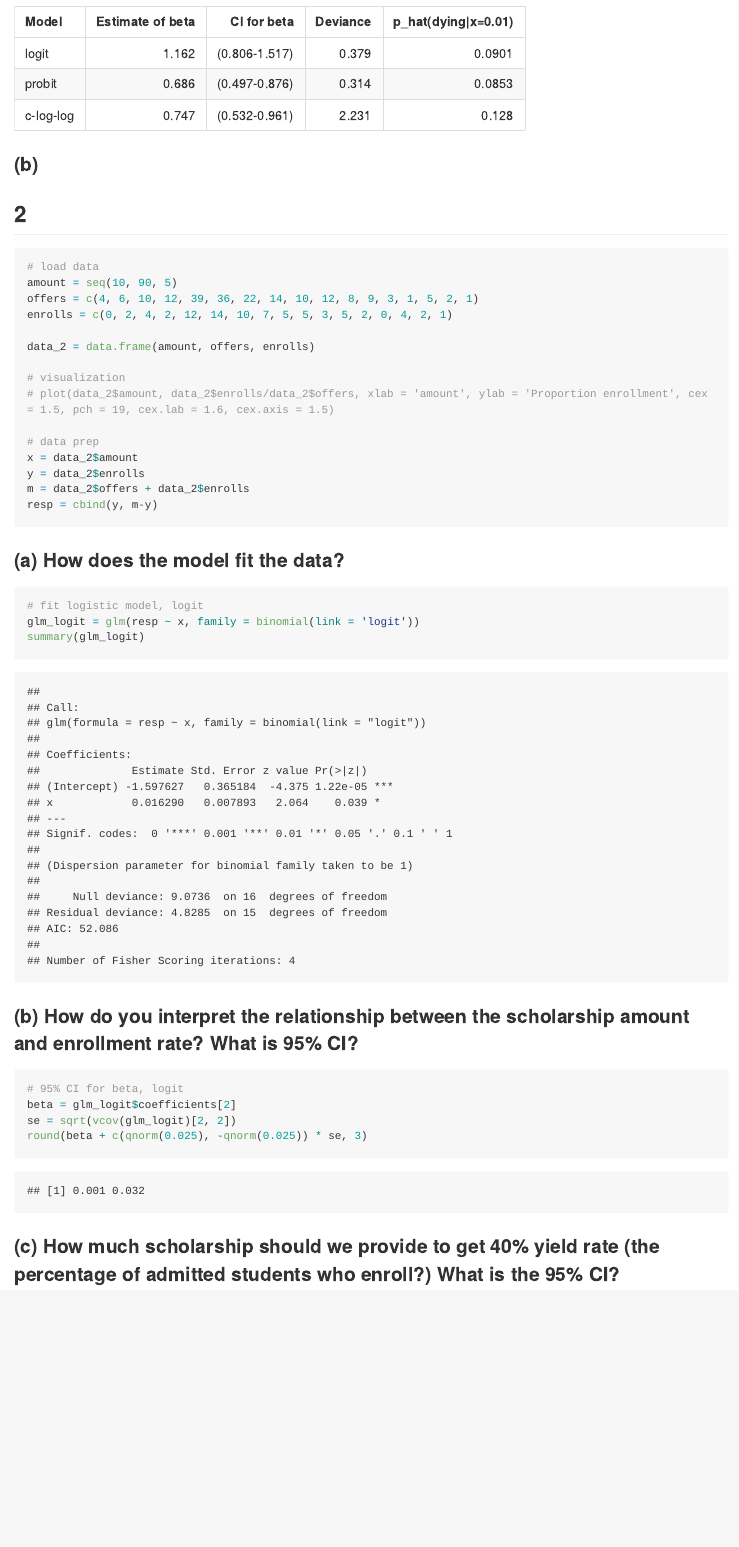
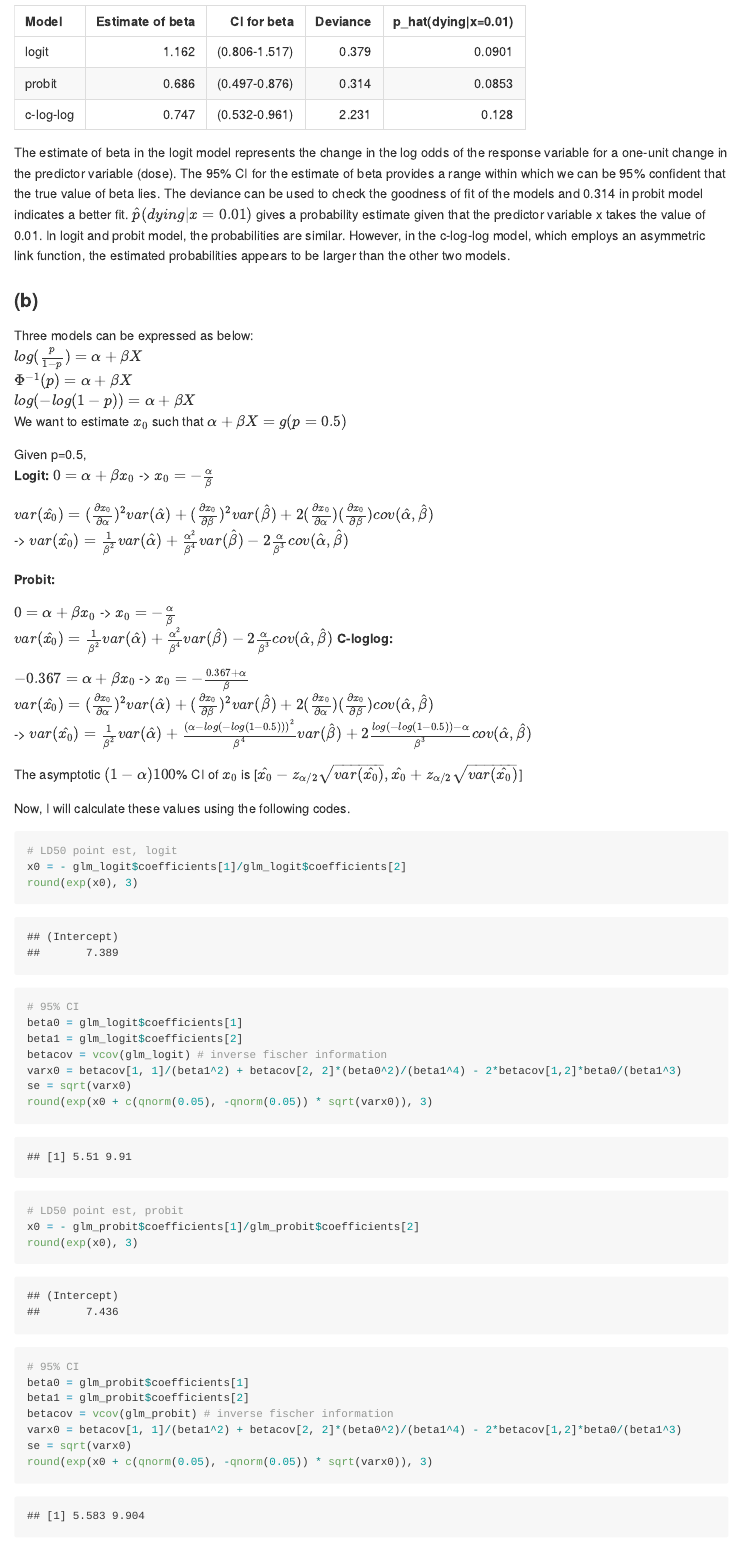
Before and after one commit to yjoyama/p8131, an R Markdown document (p8131_hw2.Rmd): the page in a window 1100 px wide, from 3290 px down before the commit and from 3370 px down after it, so that both start at the same text. The pictures show the output file p8131_hw2.md that the author committed with the source, drawn offline in the style of GitHub; long lines of code are wrapped.

Commit message:
LD50 for logit, probit, cloglog and its 90% confidence interval

````diff
--- a/p8131_hw2.Rmd
+++ b/p8131_hw2.Rmd
@@ -82,5 +86,62 @@ predict(glm_cloglog, newdata = data.frame(x = 0.01), type = 'response')
 |probit | 0.686|   (0.497-0.876)|  0.314| 0.0853|
 |c-log-log  | 0.747|   (0.532-0.961)| 2.231| 0.128 |
 
+The estimate of beta in the logit model represents the change in the log odds of the response variable for a one-unit change in the predictor variable (dose). The 95% CI for the estimate of beta provides a range within which we can be 95% confident that the true value of beta lies. The deviance can be used to check the goodness of fit of the models and 0.314 in probit model indicates a better fit. $\hat{p}(dying|x=0.01)$ gives a probability estimate given that the predictor variable x takes the value of 0.01. In logit and probit model, the probabilities are similar. However, in the c-log-log model, which employs an asymmetric link function, the estimated probabilities appears to be larger than the other two models.
+
 ### (b)
+Three models can be expressed as below:
+$log(\frac{p}{1-p})=\alpha+\beta X$
+$\Phi^{-1}(p)=\alpha+\beta X$
+$log(-log(1-p))=\alpha+\beta X$
+We want to estimate $x_0$ such that $\alpha+\beta X=g(p = 0.5)$
 
+Given p=0.5,
+**Logit:** $0=\alpha+\beta x_0$ -> $x_0=- \frac{\alpha}{\beta}$
+```{r echo=FALSE, results=FALSE}
+log(0.5/(1 - 0.5))
+```
+$var(\hat{x_0})=(\frac{\partial x_0}{\partial \alpha})^2 var(\hat{\alpha})+(\frac{\partial x_0}{\partial \beta})^2var(\hat{\beta})+2(\frac{\partial x_0}{\partial \alpha})(\frac{\partial x_0}{\partial \beta})cov(\hat{\alpha},\hat{\beta})$
+-> $var(\hat{x_0})=\frac{1}{\beta^2} var(\hat{\alpha})+\frac{\alpha^2}{ \beta^4}var(\hat{\beta})-2\frac{\alpha}{\beta^3}cov(\hat{\alpha},\hat{\beta})$
+
+**Probit:**
+```{r echo=FALSE, results=FALSE}
+qnorm(p = 0.5)
+```
+$0=\alpha+\beta x_0$ -> $x_0=- \frac{\alpha}{\beta}$
+$var(\hat{x_0})=\frac{1}{\beta^2} var(\hat{\alpha})+\frac{\alpha^2}{ \beta^4}var(\hat{\beta})-2\frac{\alpha}{\beta^3}cov(\hat{\alpha},\hat{\beta})$
+**C-loglog:**
+```{r echo=FALSE, results=FALSE}
+round(log(-log(1 - 0.5)), 3)
+```
+$-0.367=\alpha+\beta x_0$
+-> $x_0 = -\frac{0.367+\alpha}{\beta}$
+$var(\hat{x_0})=(\frac{\partial x_0}{\partial \alpha})^2 var(\hat{\alpha})+(\frac{\partial x_0}{\partial \beta})^2var(\hat{\beta})+2(\frac{\partial x_0}{\partial \alpha})(\frac{\partial x_0}{\partial \beta})cov(\hat{\alpha},\hat{\beta})$
+-> $var(\hat{x_0})=\frac{1}{\beta^2} var(\hat{\alpha})+\frac{(\alpha - log(-log(1-0.5)))^2}{ \beta^4}var(\hat{\beta})+2\frac{log(-log(1-0.5))- \alpha}{\beta^3}cov(\hat{\alpha},\hat{\beta})$
+
+The asymptotic $(1-\alpha)100$% CI of $x_0$ is [$\hat{x_0}-z_{\alpha/2}\sqrt{var(\hat{x_0})}, \hat{x_0}+z_{\alpha/2}\sqrt{var(\hat{x_0})}$]
+
+Now, I will calculate these values using the following codes.
+```{r}
+# LD50 point est, logit
+x0 = - glm_logit$coefficients[1]/glm_logit$coefficients[2]
+round(exp(x0), 3)
+
+# 95% CI
+beta0 = glm_logit$coefficients[1]
+beta1 = glm_logit$coefficients[2]
+betacov = vcov(glm_logit) # inverse fischer information
+varx0 = betacov[1, 1]/(beta1^2) + betacov[2, 2]*(beta0^2)/(beta1^4) - 2*betacov[1,2]*beta0/(beta1^3)
+se = sqrt(varx0)
+round(exp(x0 + c(qnorm(0.05), -qnorm(0.05)) * sqrt(varx0)), 3)
+
+# LD50 point est, probit
+x0 = - glm_probit$coefficients[1]/glm_probit$coefficients[2]
+round(exp(x0), 3)
+
+# 95% CI
+beta0 = glm_probit$coefficients[1]
+beta1 = glm_probit$coefficients[2]
+betacov = vcov(glm_probit) # inverse fischer information
+varx0 = betacov[1, 1]/(beta1^2) + betacov[2, 2]*(beta0^2)/(beta1^4) - 2*betacov[1,2]*beta0/(beta1^3)
+se = sqrt(varx0)
+round(exp(x0 + c(qnorm(0.05), -qnorm(0.05)) * sqrt(varx0)), 3)
````
Also changed, not shown: p8131_hw2.md, p8131_hw2.Rmd (33 more changed lines).
